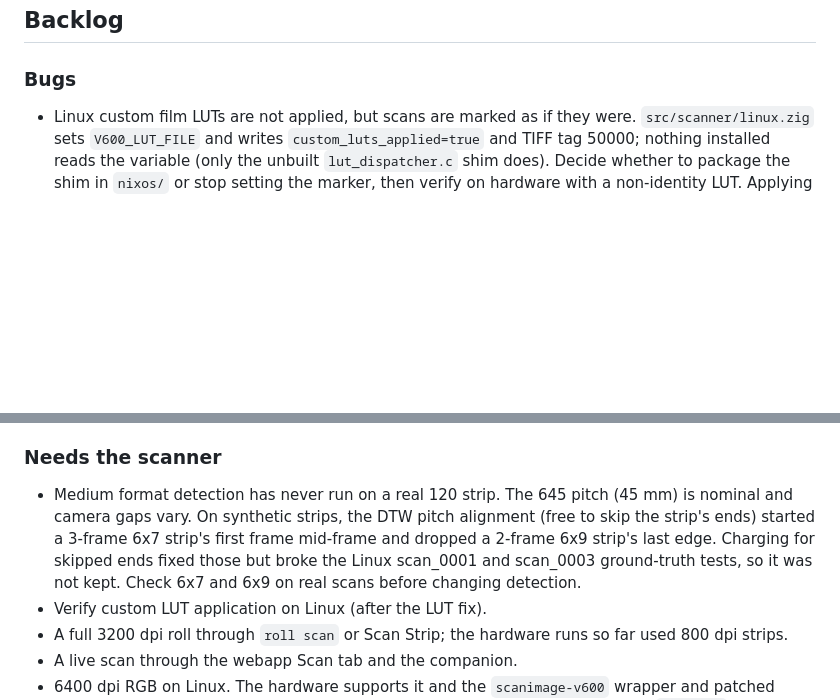
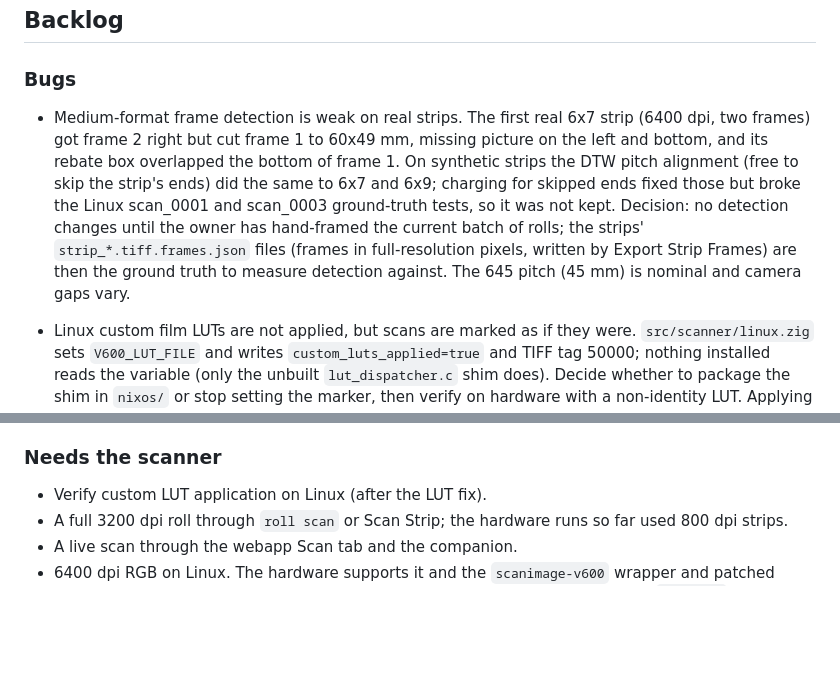
Before and after one commit to asingleoat/V600, a Markdown page: plan.md, 2 parts joined by grey strips. Drawn GitHub-style; blank space fills up the shorter version.

Commit message:
Plan: hand framings are the ground truth for medium-format detection
Record the first real 6x7 strip's detection result (frame 1 cut short,
rebate box over picture) and the owner's decision: scan the current
batch, hand-frame it with Export Strip Frames, and only then work on
detection, measuring it against the saved strip_*.tiff.frames.json
files.

Co-Authored-By: Claude Opus 5.5 <noreply@anthropic.com>
Claude-Session: https://claude.ai/code/session_013SxkqG53nFoopV3oUns52o

```diff
--- a/plan.md
+++ b/plan.md
@@ -64,6 +64,19 @@ Open:
 ## Backlog
 
 ### Bugs
+
+- Medium-format frame detection is weak on real strips. The first real 6x7
+  strip (6400 dpi, two frames) got frame 2 right but cut frame 1 to
+  60x49 mm, missing picture on the left and bottom, and its rebate box
+  overlapped the bottom of frame 1. On synthetic strips the DTW pitch
+  alignment (free to skip the strip's ends) did the same to 6x7 and 6x9;
+  charging for skipped ends fixed those but broke the Linux scan_0001 and
+  scan_0003 ground-truth tests, so it was not kept. Decision: no detection
+  changes until the owner has hand-framed the current batch of rolls; the
+  strips' `strip_*.tiff.frames.json` files (frames in full-resolution
+  pixels, written by Export Strip Frames) are then the ground truth to
+  measure detection against. The 645 pitch (45 mm) is nominal and camera
+  gaps vary.
 
 - Linux custom film LUTs are not applied, but scans are marked as if they
   were. `src/scanner/linux.zig` sets `V600_LUT_FILE` and writes
@@ -200,13 +213,6 @@ Open:
 
 ### Needs the scanner
 
-- Medium format detection has never run on a real 120 strip. The 645 pitch
-  (45 mm) is nominal and camera gaps vary. On synthetic strips, the DTW pitch
-  alignment (free to skip the strip's ends) started a 3-frame 6x7 strip's
-  first frame mid-frame and dropped a 2-frame 6x9 strip's last edge. Charging
-  for skipped ends fixed those but broke the Linux scan_0001 and scan_0003
-  ground-truth tests, so it was not kept. Check 6x7 and 6x9 on real scans
-  before changing detection.
 - Verify custom LUT application on Linux (after the LUT fix).
 - A full 3200 dpi roll through `roll scan` or Scan Strip; the hardware runs
   so far used 800 dpi strips.
```
